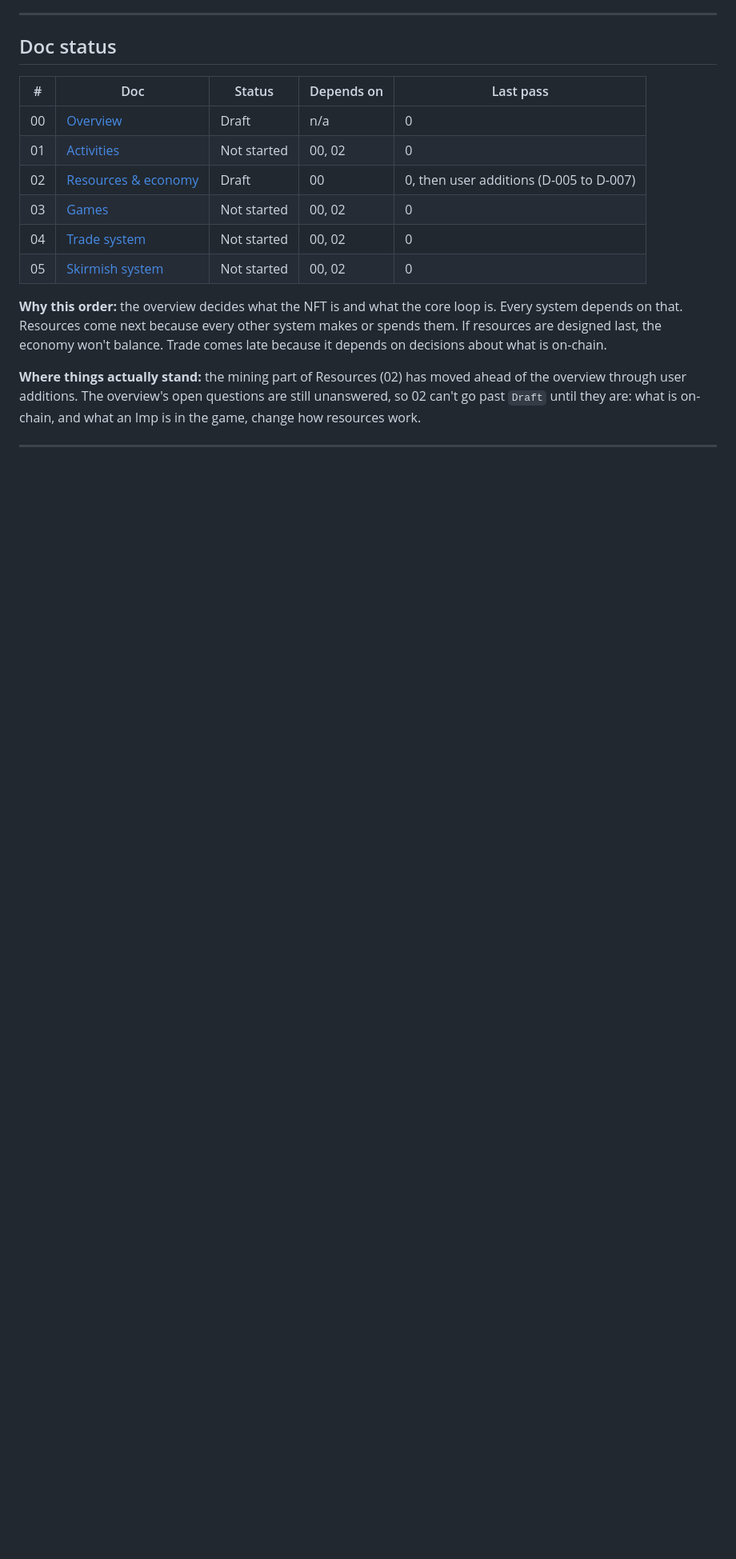
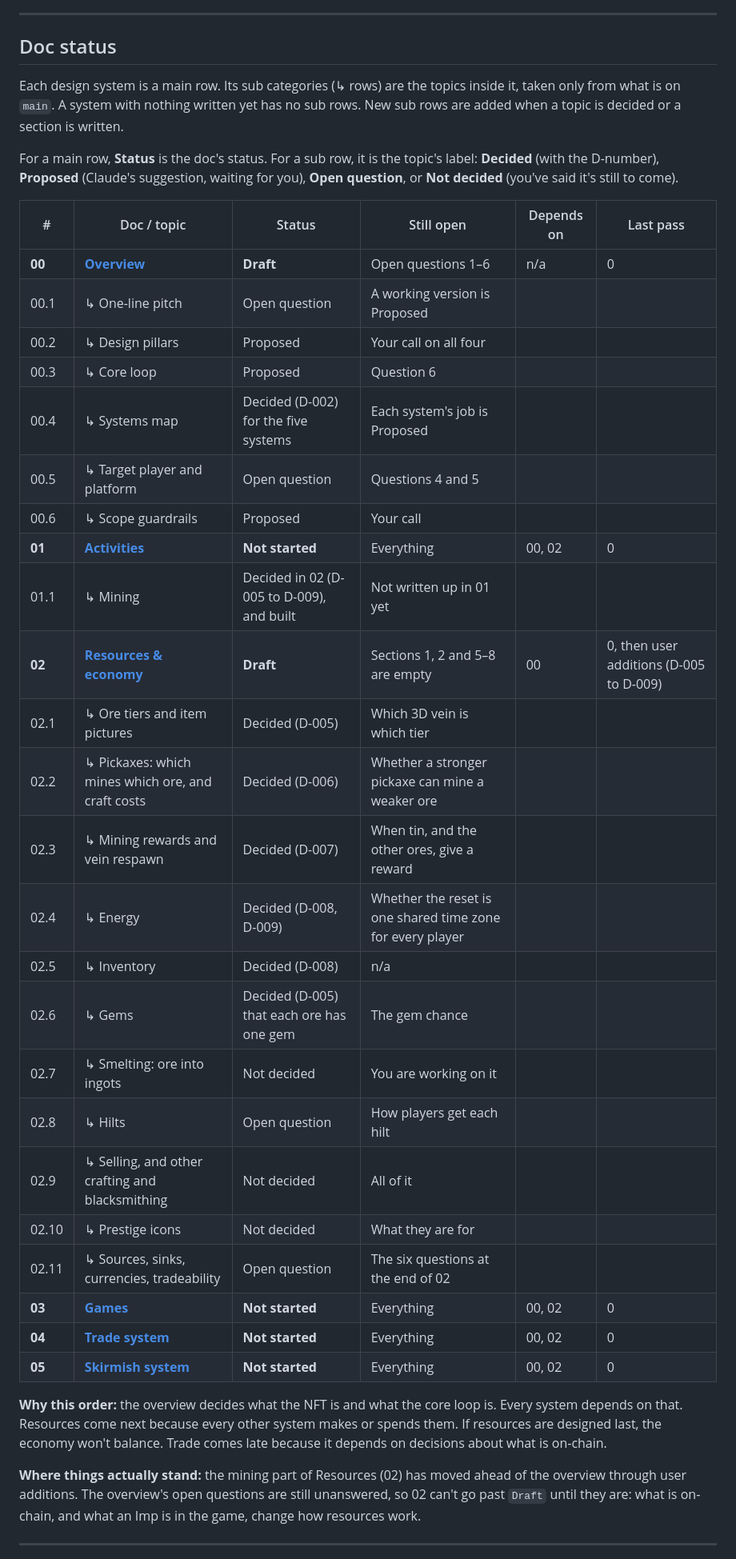
Before and after one commit to joobajooba/COLLAB_IMPZ, a Markdown page: design/ROADMAP.md, the part around one of its changes. Shown at 80% size. GitHub-like rendering; blank space fills up the shorter version.

Commit message:
Add sub categories under each design system, and catch up with PR #13
Co-Authored-By: Claude Opus 5.5 <noreply@anthropic.com>

```diff
--- a/design/ROADMAP.md
+++ b/design/ROADMAP.md
@@ -49,14 +49,36 @@ Every Markdown file in the repo, most important first. The order is **Proposed**
 
 ## Doc status
 
-| # | Doc | Status | Depends on | Last pass |
-|---|---|---|---|---|
-| 00 | [Overview](docs/00-overview.md) | Draft | n/a | 0 |
-| 01 | [Activities](docs/01-activities.md) | Not started | 00, 02 | 0 |
-| 02 | [Resources & economy](docs/02-resources.md) | Draft | 00 | 0, then user additions (D-005 to D-007) |
-| 03 | [Games](docs/03-games.md) | Not started | 00, 02 | 0 |
-| 04 | [Trade system](docs/04-trade.md) | Not started | 00, 02 | 0 |
-| 05 | [Skirmish system](docs/05-skirmish.md) | Not started | 00, 02 | 0 |
+Each design system is a main row. Its sub categories (↳ rows) are the topics inside it, taken only from what is on `main`. A system with nothing written yet has no sub rows. New sub rows are added when a topic is decided or a section is written.
+
+For a main row, **Status** is the doc's status. For a sub row, it is the topic's label: **Decided** (with the D-number), **Proposed** (Claude's suggestion, waiting for you), **Open question**, or **Not decided** (you've said it's still to come).
+
+| # | Doc / topic | Status | Still open | Depends on | Last pass |
+|---|---|---|---|---|---|
+| **00** | **[Overview](docs/00-overview.md)** | **Draft** | Open questions 1–6 | n/a | 0 |
+| 00.1 | ↳ One-line pitch | Open question | A working version is Proposed | | |
+| 00.2 | ↳ Design pillars | Proposed | Your call on all four | | |
+| 00.3 | ↳ Core loop | Proposed | Question 6 | | |
+| 00.4 | ↳ Systems map | Decided (D-002) for the five systems | Each system's job is Proposed | | |
+| 00.5 | ↳ Target player and platform | Open question | Questions 4 and 5 | | |
+| 00.6 | ↳ Scope guardrails | Proposed | Your call | | |
+| **01** | **[Activities](docs/01-activities.md)** | **Not started** | Everything | 00, 02 | 0 |
+| 01.1 | ↳ Mining | Decided in 02 (D-005 to D-009), and built | Not written up in 01 yet | | |
+| **02** | **[Resources & economy](docs/02-resources.md)** | **Draft** | Sections 1, 2 and 5–8 are empty | 00 | 0, then user additions (D-005 to D-009) |
+| 02.1 | ↳ Ore tiers and item pictures | Decided (D-005) | Which 3D vein is which tier | | |
+| 02.2 | ↳ Pickaxes: which mines which ore, and craft costs | Decided (D-006) | Whether a stronger pickaxe can mine a weaker ore | | |
+| 02.3 | ↳ Mining rewards and vein respawn | Decided (D-007) | When tin, and the other ores, give a reward | | |
+| 02.4 | ↳ Energy | Decided (D-008, D-009) | Whether the reset is one shared time zone for every player | | |
+| 02.5 | ↳ Inventory | Decided (D-008) | n/a | | |
+| 02.6 | ↳ Gems | Decided (D-005) that each ore has one gem | The gem chance | | |
+| 02.7 | ↳ Smelting: ore into ingots | Not decided | You are working on it | | |
+| 02.8 | ↳ Hilts | Open question | How players get each hilt | | |
+| 02.9 | ↳ Selling, and other crafting and blacksmithing | Not decided | All of it | | |
+| 02.10 | ↳ Prestige icons | Not decided | What they are for | | |
+| 02.11 | ↳ Sources, sinks, currencies, tradeability | Open question | The six questions at the end of 02 | | |
+| **03** | **[Games](docs/03-games.md)** | **Not started** | Everything | 00, 02 | 0 |
+| **04** | **[Trade system](docs/04-trade.md)** | **Not started** | Everything | 00, 02 | 0 |
+| **05** | **[Skirmish system](docs/05-skirmish.md)** | **Not started** | Everything | 00, 02 | 0 |
 
 **Why this order:** the overview decides what the NFT is and what the core loop is. Every system depends on that. Resources come next because every other system makes or spends them. If resources are designed last, the economy won't balance. Trade comes late because it depends on decisions about what is on-chain.
 
```
Also changed, not shown: other parts of design/ROADMAP.md (+5 -3 lines), design/BUILD-ROADMAP.md (+8 -9 lines).
